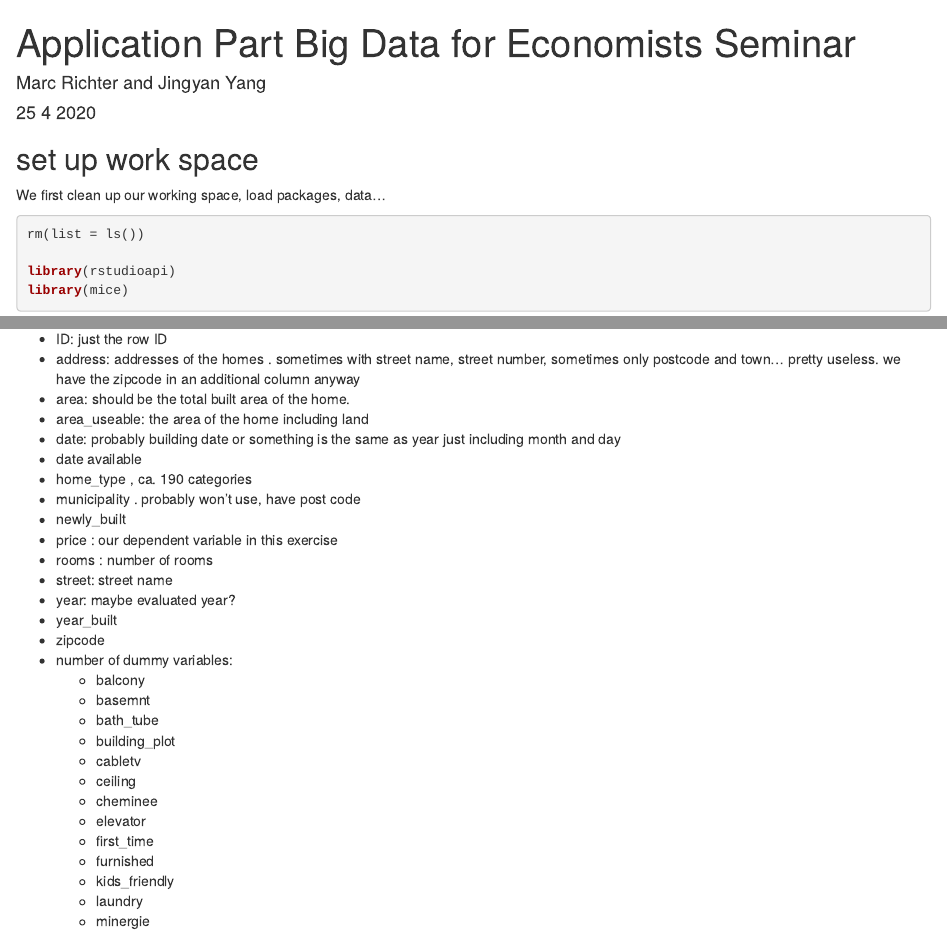
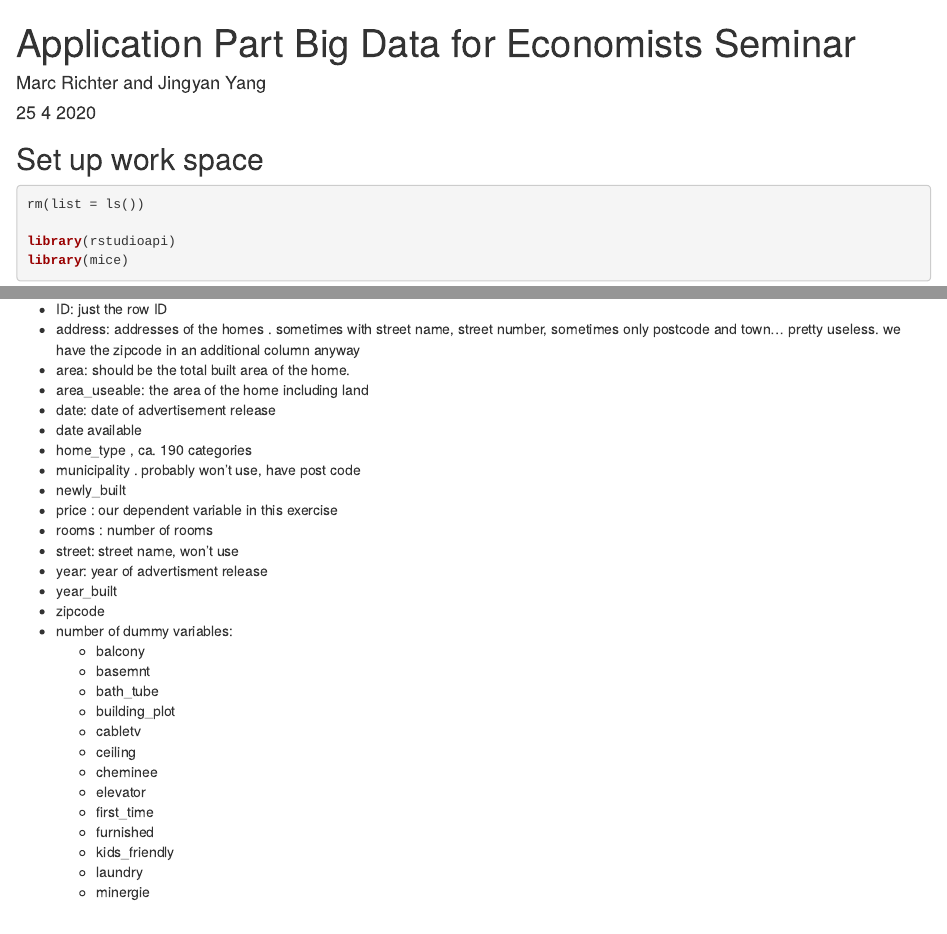
Before and after one commit to marcr94/application_project, an R Markdown document (project_part2.Rmd): the page in a window 1100 px wide, from its top, and a second part further down, joined at a grey line. Rendered offline with R 4.5, knitr and Pandoc, with nearby package versions; code that draws random numbers runs with fixed seeds of ours; some code elsewhere in the file could not run offline.

Commit message:
Update project_part2.Rmd

````diff
--- a/project_part2.Rmd
+++ b/project_part2.Rmd
@@ -9,9 +9,7 @@ output: html_document
 knitr::opts_chunk$set(echo = TRUE)
 ```
 
-## set up work space
-
-We first clean up our working space, load packages, data...
+## Set up work space
 
 ```{r}
 
@@ -47,15 +45,15 @@ We have the following columns:
 * address: addresses of the homes . sometimes with street name, street number, sometimes only postcode and town... pretty useless. we have the zipcode in an additional column anyway
 * area: should be the total built area of the home.
 * area_useable: the area of the home including land
-* date: probably building date or something is the same as year just including month and day
+* date: date of advertisement release
 * date available
 * home_type , ca. 190 categories
 * municipality . probably won't use, have post code
 * newly_built
 * price : our dependent variable in this exercise
 * rooms : number of rooms
-* street: street name
-* year: maybe evaluated year?
+* street: street name, won't use
+* year: year of advertisment release
 * year_built
 * zipcode
 * number of dummy variables:
````
Also changed, not shown: project_part2.Rmd (6 more changed lines).
